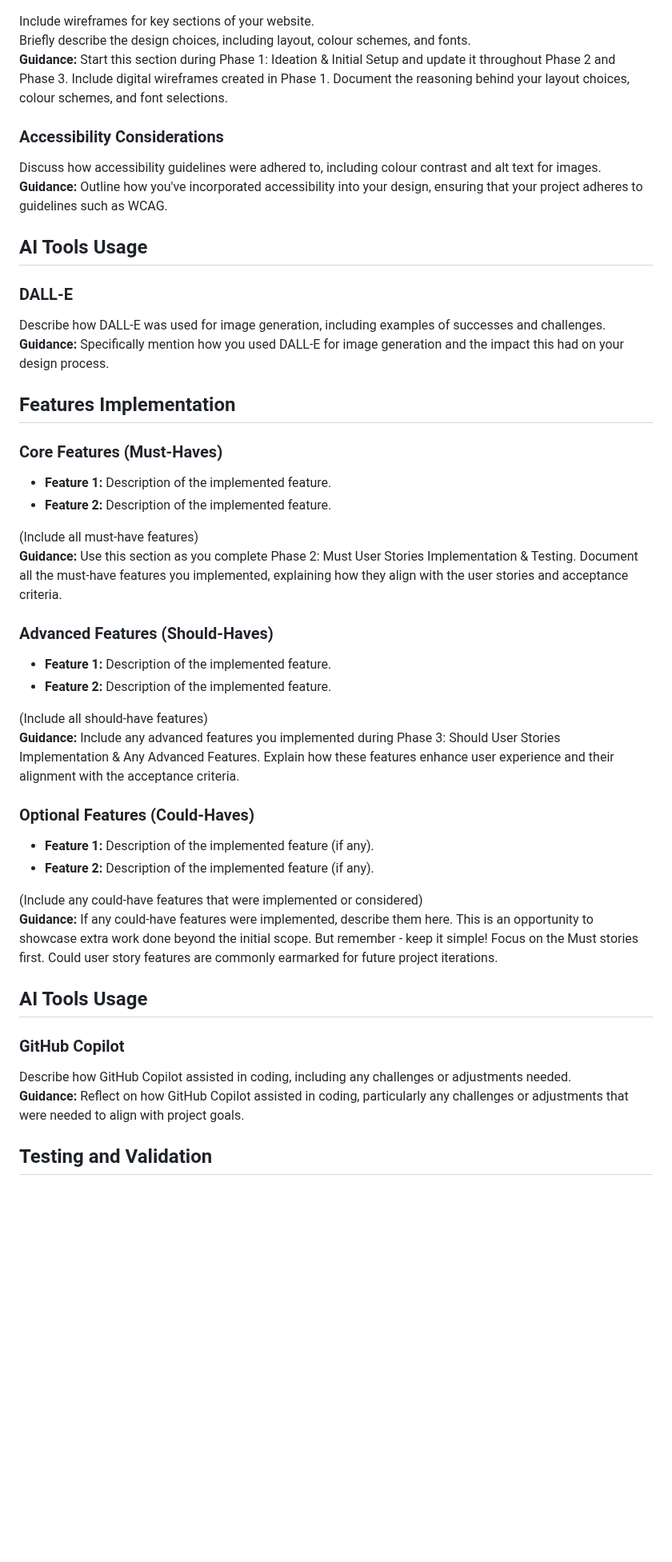
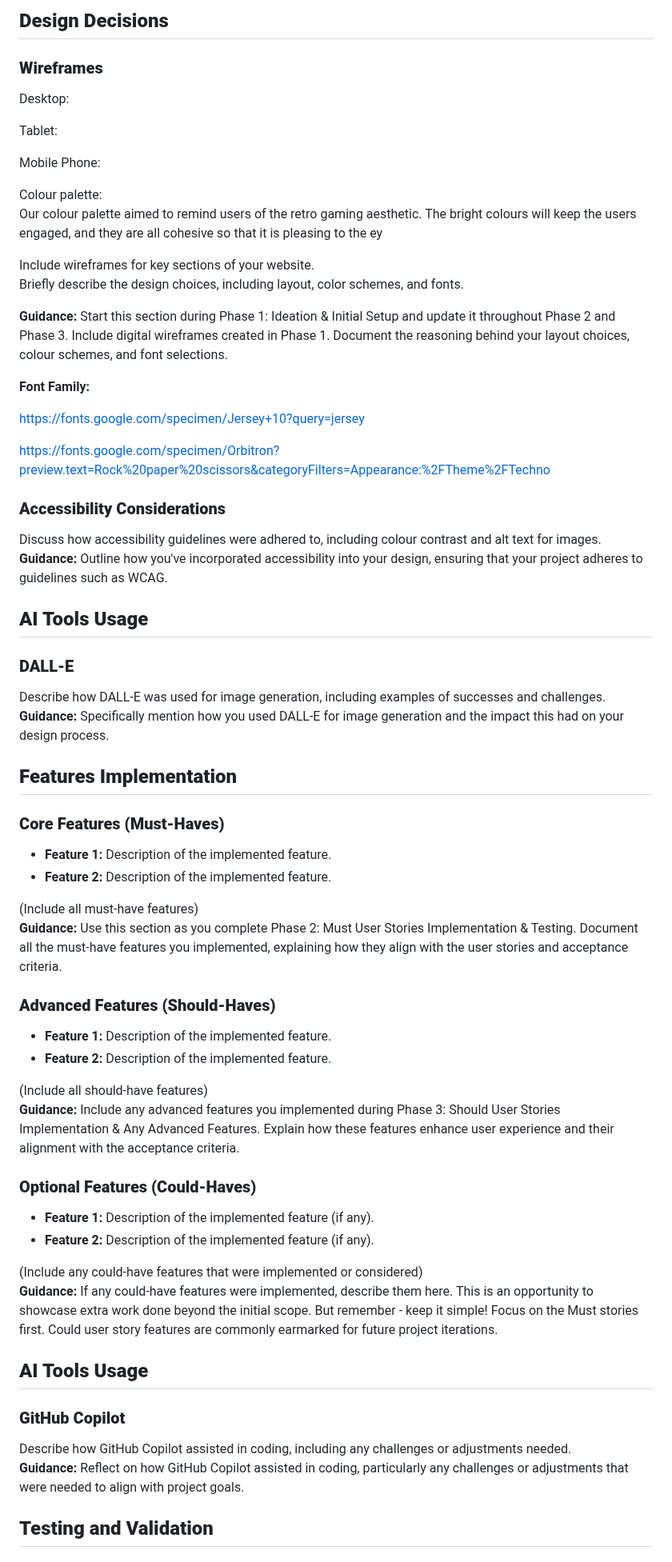
Before and after one commit to Joesuth13/Hackathon_1-, a Markdown page: ReadME.md, the part around one of its changes. Shown at 80% size. GitHub-like rendering; blank space fills up the shorter version.

```diff
--- a/ReadME.md
+++ b/ReadME.md
@@ -45,45 +104,74 @@ Identify the target audience for your website and explain why this audience will
+## **Design Decisions**
+
+### **Wireframes**
+
+Desktop:
+
+
+Tablet:
+
+
+Mobile Phone:
+
+Colour palette:
+Our colour palette aimed to remind users of the retro gaming aesthetic. The bright colours will keep the users engaged, and they are all cohesive so that it is pleasing to the ey
+
+
 Include wireframes for key sections of your website.
-Briefly describe the design choices, including layout, colour schemes, and fonts.
-**Guidance:** Start this section during Phase 1: Ideation & Initial Setup and update it throughout Phase 2 and Phase 3. Include digital wireframes created in Phase 1. Document the reasoning behind your layout choices, colour schemes, and font selections.
+Briefly describe the design choices, including layout, color schemes, and fonts.
 
-### Accessibility Considerations
+**Guidance:** Start this section during Phase 1: Ideation & Initial Setup and update it throughout Phase 2 and Phase 3\. Include digital wireframes created in Phase 1\. Document the reasoning behind your layout choices, colour schemes, and font selections.
+
+**Font Family:**
+
+[https://fonts.google.com/specimen/Jersey+10?query=jersey](https://fonts.google.com/specimen/Jersey+10?query=jersey)
+
+[https://fonts.google.com/specimen/Orbitron?preview.text=Rock%20paper%20scissors\&categoryFilters=Appearance:%2FTheme%2FTechno](https://fonts.google.com/specimen/Orbitron?preview.text=Rock%20paper%20scissors&categoryFilters=Appearance:%2FTheme%2FTechno)
+
+### **Accessibility Considerations**
+
 Discuss how accessibility guidelines were adhered to, including colour contrast and alt text for images.
-**Guidance:** Outline how you've incorporated accessibility into your design, ensuring that your project adheres to guidelines such as WCAG.
+ **Guidance:** Outline how you've incorporated accessibility into your design, ensuring that your project adheres to guidelines such as WCAG.
 
-## AI Tools Usage
+## **AI Tools Usage**
 
-### DALL-E
+### **DALL-E**
+
 Describe how DALL-E was used for image generation, including examples of successes and challenges.
-**Guidance:** Specifically mention how you used DALL-E for image generation and the impact this had on your design process.
+ **Guidance:** Specifically mention how you used DALL-E for image generation and the impact this had on your design process.
 
-## Features Implementation
+## **Features Implementation**
 
-### Core Features (Must-Haves)
-- **Feature 1:** Description of the implemented feature.
-- **Feature 2:** Description of the implemented feature.
+### **Core Features (Must-Haves)**
+
+* **Feature 1:** Description of the implemented feature.
+* **Feature 2:** Description of the implemented feature.
 
 (Include all must-have features)
-**Guidance:** Use this section as you complete Phase 2: Must User Stories Implementation & Testing. Document all the must-have features you implemented, explaining how they align with the user stories and acceptance criteria.
+ **Guidance:** Use this section as you complete Phase 2: Must User Stories Implementation & Testing. Document all the must-have features you implemented, explaining how they align with the user stories and acceptance criteria.
 
-### Advanced Features (Should-Haves)
-- **Feature 1:** Description of the implemented feature.
-- **Feature 2:** Description of the implemented feature.
+### **Advanced Features (Should-Haves)**
+
+* **Feature 1:** Description of the implemented feature.
+* **Feature 2:** Description of the implemented feature.
 
 (Include all should-have features)
-**Guidance:** Include any advanced features you implemented during Phase 3: Should User Stories Implementation & Any Advanced Features. Explain how these features enhance user experience and their alignment with the acceptance criteria.
+ **Guidance:** Include any advanced features you implemented during Phase 3: Should User Stories Implementation & Any Advanced Features. Explain how these features enhance user experience and their alignment with the acceptance criteria.
 
-### Optional Features (Could-Haves)
-- **Feature 1:** Description of the implemented feature (if any).
-- **Feature 2:** Description of the implemented feature (if any).
+### **Optional Features (Could-Haves)**
+
+* **Feature 1:** Description of the implemented feature (if any).
+* **Feature 2:** Description of the implemented feature (if any).
 
 (Include any could-have features that were implemented or considered)
-**Guidance:** If any could-have features were implemented, describe them here. This is an opportunity to showcase extra work done beyond the initial scope. But remember - keep it simple! Focus on the Must stories first. Could user story features are commonly earmarked for future project iterations.
+ **Guidance:** If any could-have features were implemented, describe them here. This is an opportunity to showcase extra work done beyond the initial scope. But remember \- keep it simple\! Focus on the Must stories first. Could user story features are commonly earmarked for future project iterations.
 
-## AI Tools Usage
+## **AI Tools Usage**
 
-### GitHub Copilot
+### **GitHub Copilot**
+
 Describe how GitHub Copilot assisted in coding, including any challenges or adjustments needed.
-**Guidance:** Reflect on how GitHub Copilot assisted in coding, particularly any challenges or adjustments that were needed to align with project goals.
+ **Guidance:** Reflect on how GitHub Copilot assisted in coding, particularly any challenges or adjustments that were needed to align with project goals.
 
-## Testing and Validation
+## **Testing and Validation**
 
```
Also changed, not shown: other parts of ReadME.md (+133 -54 lines).
